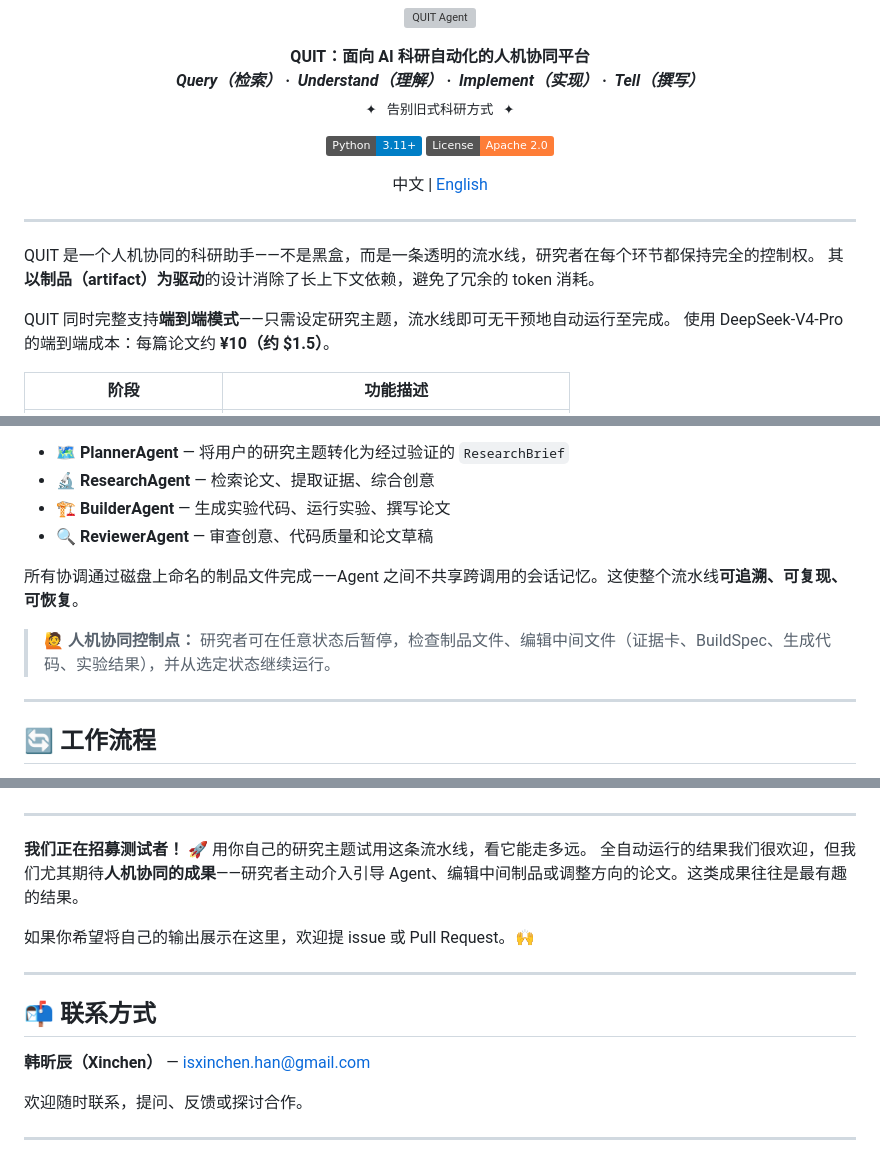
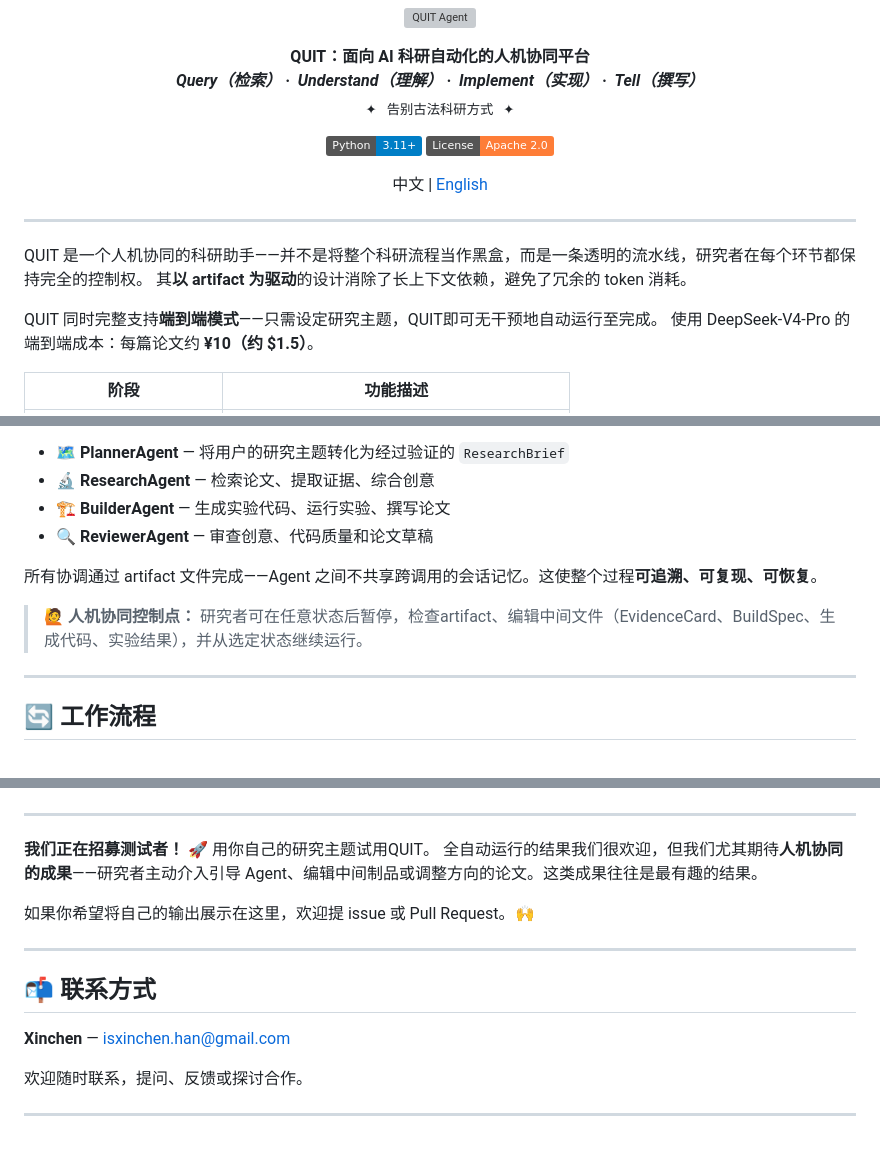
Before and after one commit to Mr-XcHan/QUIT, a Markdown page: README.zh.md, 3 parts joined by grey strips. Rendered like a GitHub page; badges without logos; grey boxes are pictures that could not be loaded.

Commit message:
Update README.zh.md for clarity and terminology

```diff
--- a/README.zh.md
+++ b/README.zh.md
@@ -5,7 +5,7 @@
 <p align="center">
   <strong style="font-size:1.6em;">QUIT：面向 AI 科研自动化的人机协同平台</strong><br/>
   <strong><em>Query（检索）&nbsp;·&nbsp; Understand（理解）&nbsp;·&nbsp; Implement（实现）&nbsp;·&nbsp; Tell（撰写）</em></strong><br/>
-  <sub>✦ &nbsp; 告别旧式科研方式 &nbsp; ✦</sub>
+  <sub>✦ &nbsp; 告别古法科研方式 &nbsp; ✦</sub>
 </p>
 
 <p align="center">
@@ -19,10 +19,10 @@
 
 ---
 
-QUIT 是一个人机协同的科研助手——不是黑盒，而是一条透明的流水线，研究者在每个环节都保持完全的控制权。
-其**以制品（artifact）为驱动**的设计消除了长上下文依赖，避免了冗余的 token 消耗。
+QUIT 是一个人机协同的科研助手——并不是将整个科研流程当作黑盒，而是一条透明的流水线，研究者在每个环节都保持完全的控制权。
+其**以 artifact 为驱动**的设计消除了长上下文依赖，避免了冗余的 token 消耗。
 
-QUIT 同时完整支持**端到端模式**——只需设定研究主题，流水线即可无干预地自动运行至完成。
+QUIT 同时完整支持**端到端模式**——只需设定研究主题，QUIT即可无干预地自动运行至完成。
 使用 DeepSeek-V4-Pro 的端到端成本：每篇论文约 **¥10（约 $1.5）**。
 
 | 阶段 | 功能描述 |
@@ -47,9 +47,9 @@ QUIT 同时完整支持**端到端模式**——只需设定研究主题，流
 - 🏗️ **BuilderAgent** — 生成实验代码、运行实验、撰写论文
 - 🔍 **ReviewerAgent** — 审查创意、代码质量和论文草稿
 
-所有协调通过磁盘上命名的制品文件完成——Agent 之间不共享跨调用的会话记忆。这使整个流水线**可追溯、可复现、可恢复**。
+所有协调通过 artifact 文件完成——Agent 之间不共享跨调用的会话记忆。这使整个过程**可追溯、可复现、可恢复**。
 
-> 🙋 **人机协同控制点：** 研究者可在任意状态后暂停，检查制品文件、编辑中间文件（证据卡、BuildSpec、生成代码、实验结果），并从选定状态继续运行。
+> 🙋 **人机协同控制点：** 研究者可在任意状态后暂停，检查artifact、编辑中间文件（EvidenceCard、BuildSpec、生成代码、实验结果），并从选定状态继续运行。
 
 ---
 
@@ -206,7 +206,7 @@ QUIT Agent 在不同研究领域端到端生成的论文：
 
 ---
 
-**我们正在招募测试者！** 🚀 用你自己的研究主题试用这条流水线，看它能走多远。
+**我们正在招募测试者！** 🚀 用你自己的研究主题试用QUIT。
 全自动运行的结果我们很欢迎，但我们尤其期待**人机协同的成果**——研究者主动介入引导 Agent、编辑中间制品或调整方向的论文。这类成果往往是最有趣的结果。
 
 如果你希望将自己的输出展示在这里，欢迎提 issue 或 Pull Request。🙌
@@ -215,7 +215,7 @@ QUIT Agent 在不同研究领域端到端生成的论文：
 
 ## 📬 联系方式
 
-**韩昕辰（Xinchen）** — isxinchen.han@gmail.com
+**Xinchen** — isxinchen.han@gmail.com
 
 欢迎随时联系，提问、反馈或探讨合作。
 
```
Also changed, not shown: other parts of README.zh.md (+1 -1 lines).
